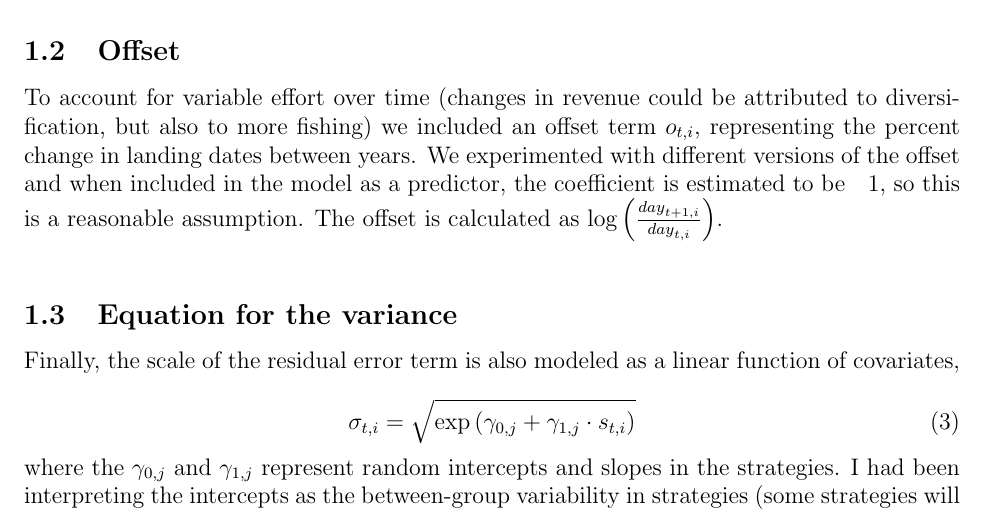
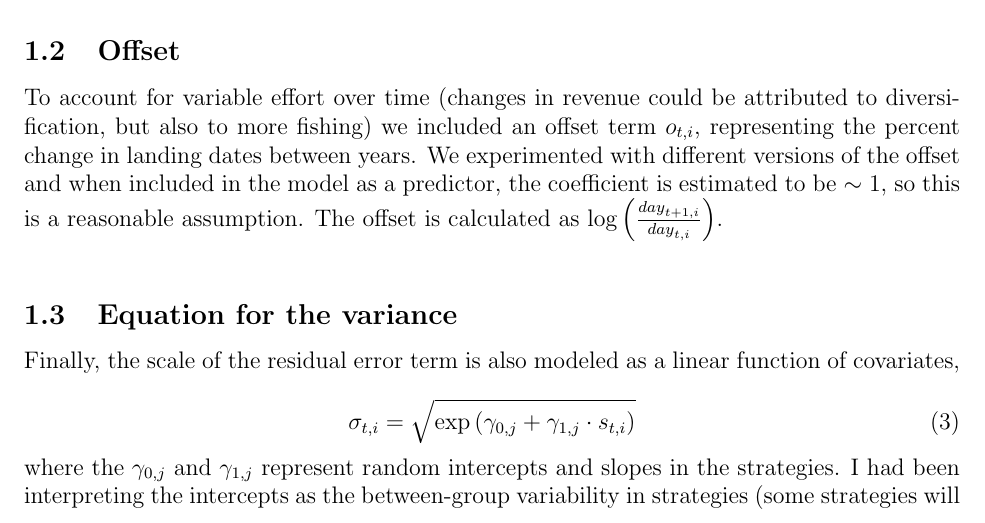
Before and after one commit to NCEAS/pfx-commercial, a LaTeX document (portfolio/text/supp.tex): part of page 1 of 2, cut so that both start at the same text. Compiled offline with pdfLaTeX.

Commit message:
Fix latex mistake

```diff
--- a/portfolio/text/supp.tex
+++ b/portfolio/text/supp.tex
@@ -50,7 +50,7 @@ To account for variable effort over time (changes in revenue could be
 attributed to diversification, but also to more fishing) we included an offset
 term ${o}_{t,i}$, representing the percent change in landing dates between
 years. We experimented with different versions of the offset and when included
-in the model as a predictor, the coefficient is estimated to be ~ 1, so this is
+in the model as a predictor, the coefficient is estimated to be $\sim$ 1, so this is
 a reasonable assumption. The offset is calculated as $\log\left( \frac { { day
 }_{ t+1,i } }{ { day }_{ t,i } }  \right)$. \newline
 
```
